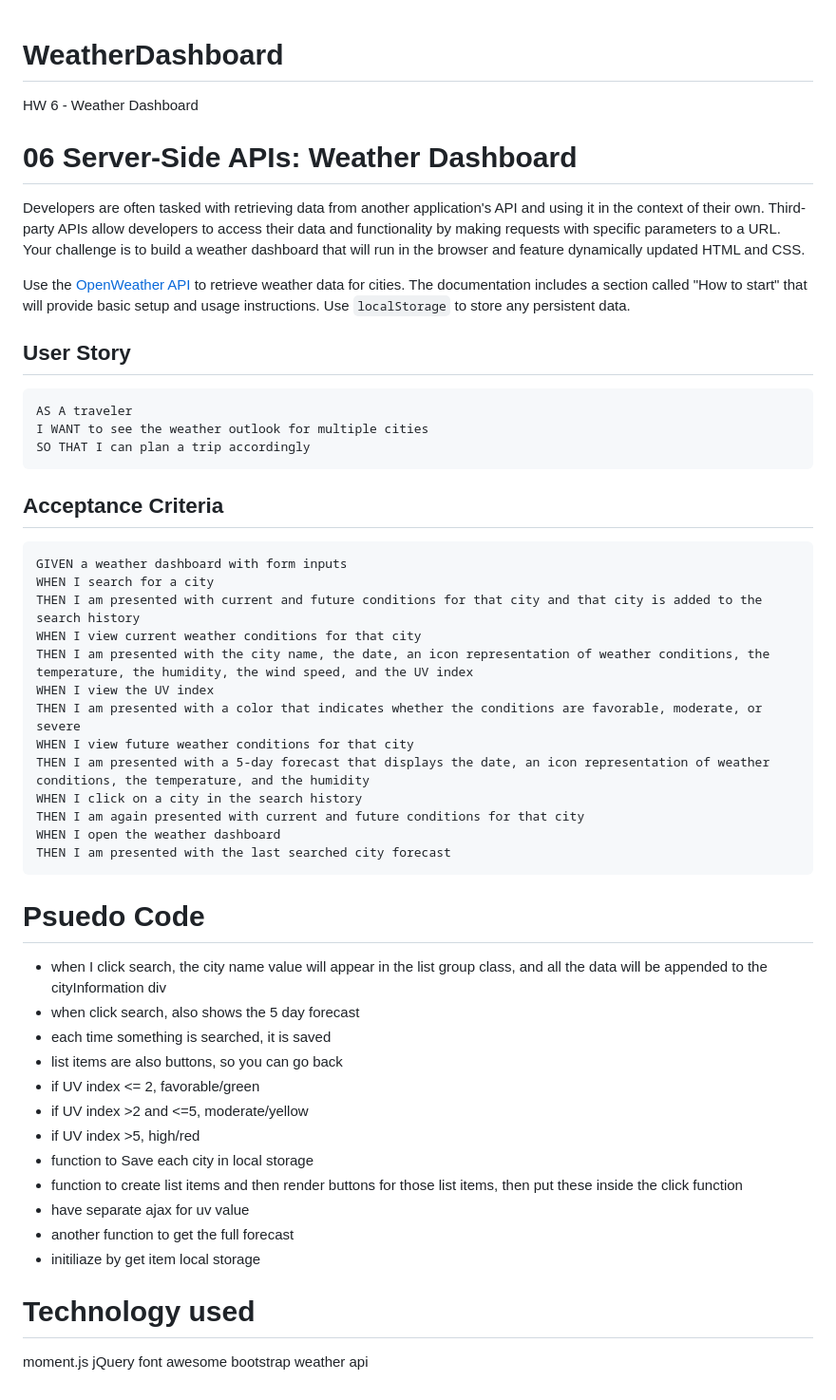
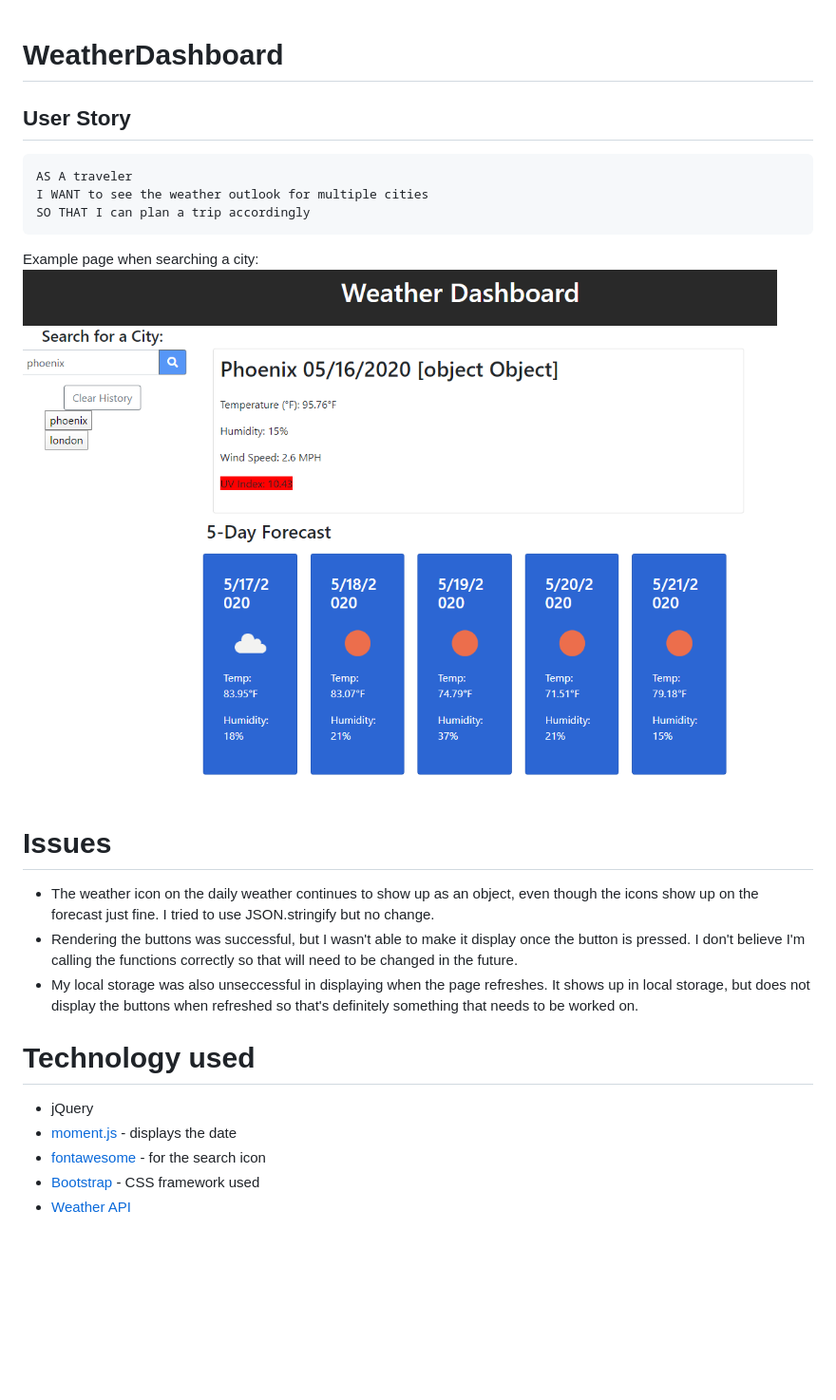
Before and after one commit to linneagear/WeatherDashboard, a Markdown page: README.md, the part around the change. Shown: that part at 95% size. GitHub-like rendering; pictures changed too: Assets/capture.PNG (added); blank space fills up the shorter version.

Commit message:
Final edits, and finished readme

````diff
--- a/README.md
+++ b/README.md
@@ -1,11 +1,4 @@
 # WeatherDashboard
-HW 6 - Weather Dashboard
-
-# 06 Server-Side APIs: Weather Dashboard
-
-Developers are often tasked with retrieving data from another application's API and using it in the context of their own. Third-party APIs allow developers to access their data and functionality by making requests with specific parameters to a URL. Your challenge is to build a weather dashboard that will run in the browser and feature dynamically updated HTML and CSS.
-
-Use the [OpenWeather API](https://openweathermap.org/api) to retrieve weather data for cities. The documentation includes a section called "How to start" that will provide basic setup and usage instructions. Use `localStorage` to store any persistent data.
 
 ## User Story
 
@@ -15,43 +8,18 @@ I WANT to see the weather outlook for multiple cities
 SO THAT I can plan a trip accordingly
 ```
 
-## Acceptance Criteria
 
-```
-GIVEN a weather dashboard with form inputs
-WHEN I search for a city
-THEN I am presented with current and future conditions for that city and that city is added to the search history
-WHEN I view current weather conditions for that city
-THEN I am presented with the city name, the date, an icon representation of weather conditions, the temperature, the humidity, the wind speed, and the UV index
-WHEN I view the UV index
-THEN I am presented with a color that indicates whether the conditions are favorable, moderate, or severe
-WHEN I view future weather conditions for that city
-THEN I am presented with a 5-day forecast that displays the date, an icon representation of weather conditions, the temperature, and the humidity
-WHEN I click on a city in the search history
-THEN I am again presented with current and future conditions for that city
-WHEN I open the weather dashboard
-THEN I am presented with the last searched city forecast
-```
+Example page when searching a city:
+![Map markers](./Assets/capture.PNG)
 
-
-# Psuedo Code
-- when I click search, the city name value will appear in the list group class, and all the data will be appended to the cityInformation div
-- when click search, also shows the 5 day forecast
-- each time something is searched, it is saved
-- list items are also buttons, so you can go back
-- if UV index <= 2, favorable/green
-- if UV index >2 and <=5, moderate/yellow
-- if UV index >5, high/red
-- function to Save each city in local storage
-- function to create list items and then render buttons for those list items, then put these inside the click function
-- have separate ajax for uv value
-- another function to get the full forecast
-- initiliaze by get item local storage
-
+# Issues
+- The weather icon on the daily weather continues to show up as an object, even though the icons show up on the forecast just fine. I tried to use JSON.stringify but no change.
+- Rendering the buttons was successful, but I wasn't able to make it display once the button is pressed. I don't believe I'm calling the functions correctly so that will need to be changed in the future.
+- My local storage was also unseccessful in displaying when the page refreshes. It shows up in local storage, but does not display the buttons when refreshed so that's definitely something that needs to be worked on.
 
 # Technology used
-moment.js
-jQuery
-font awesome
-bootstrap
-weather api
+- jQuery
+- [moment.js](https://momentjs.com/) - displays the date
+- [fontawesome](https://fontawesome.com/) - for the search icon
+- [Bootstrap](https://getbootstrap.com/) - CSS framework used
+- [Weather API](https://openweathermap.org/)
````
Also changed, not shown: 3 other files.
